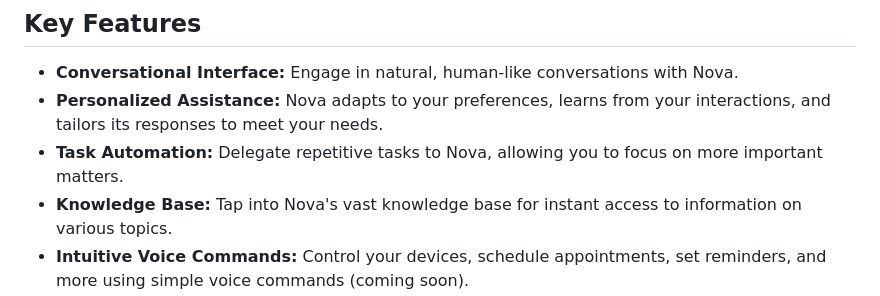
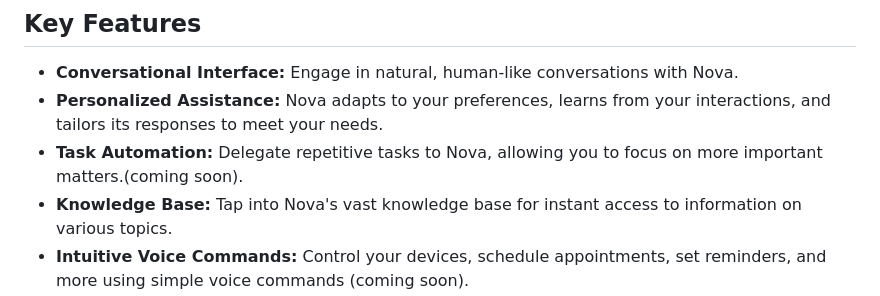
Before and after one commit to WILLIAMSTAMP/Open-AI-Voice-Assistant, a Markdown page: README.md, the part around the change. Drawn GitHub-style.

```diff
--- a/README.md
+++ b/README.md
@@ -6,7 +6,7 @@ Nova is an innovative AI-powered virtual assistant that aims to revolutionize th
 
 - **Conversational Interface:** Engage in natural, human-like conversations with Nova.
 - **Personalized Assistance:** Nova adapts to your preferences, learns from your interactions, and tailors its responses to meet your needs.
-- **Task Automation:** Delegate repetitive tasks to Nova, allowing you to focus on more important matters.
+- **Task Automation:** Delegate repetitive tasks to Nova, allowing you to focus on more important matters.(coming soon).
 - **Knowledge Base:** Tap into Nova's vast knowledge base for instant access to information on various topics.
 - **Intuitive Voice Commands:** Control your devices, schedule appointments, set reminders, and more using simple voice commands (coming soon).
 - **Seamless Integration:** Nova seamlessly integrates with popular platforms and services, making it a versatile assistant for all your needs (coming soon).
```
